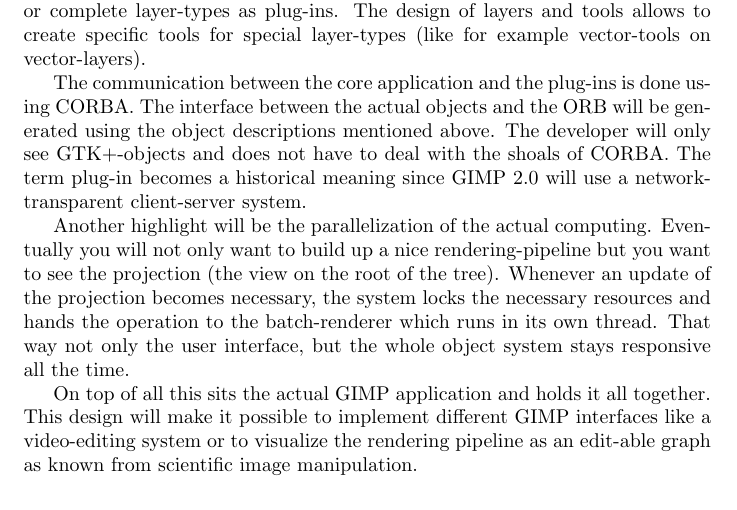
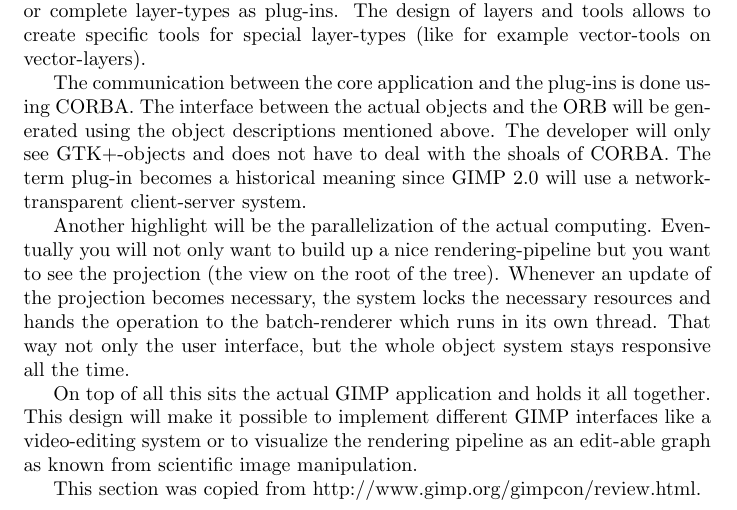
Before and after one commit to OpenCL/GEGL-OpenCL, a LaTeX thesis (docs/pr_docs/gimp.tex, which reads docs/pr_docs/gimp2.tex): part of page 7 of 16, cut so that both start at the same text. Compiled offline with pdfLaTeX.

Commit message:
pr docs
pr docs

caro@rhythm.com

```diff
--- a/docs/pr_docs/gimp2.tex
+++ b/docs/pr_docs/gimp2.tex
@@ -20,3 +20,5 @@
 
 
 On top of all this sits the actual GIMP application and holds it all together.  This design will make it possible to implement different GIMP interfaces like a video-editing system or to visualize the rendering pipeline as an edit-able graph as known from scientific image manipulation.
+
+This section was copied from http://www.gimp.org/gimpcon/review.html.
```
